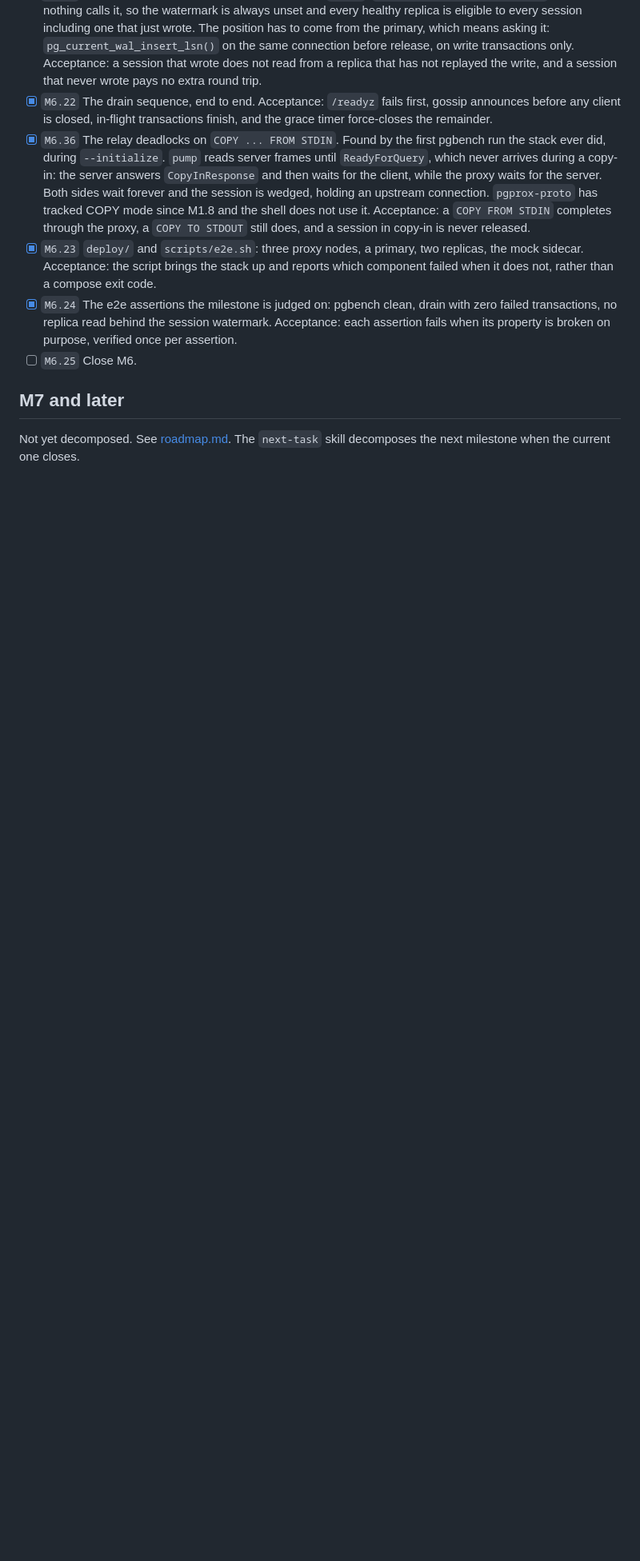
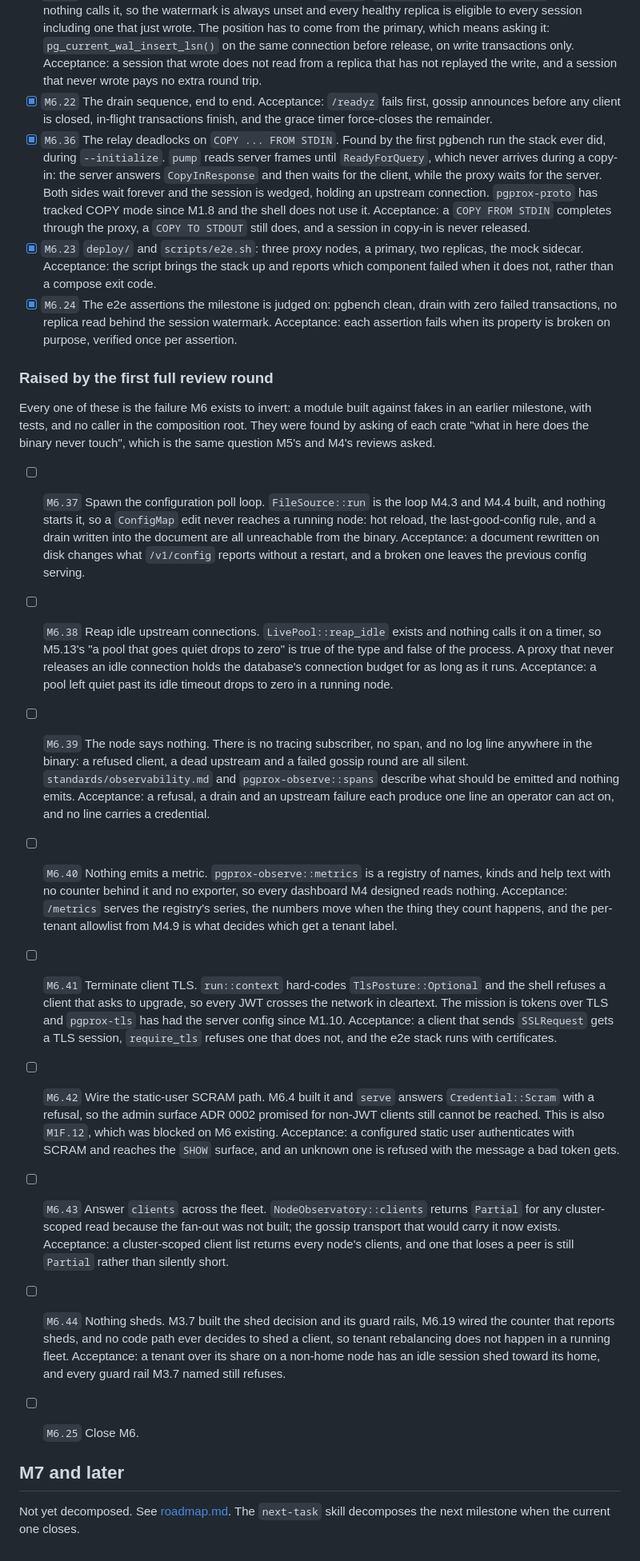
Before and after one commit to huyz0/pgprox, a Markdown page: product/backlog.md, the part around the change. Shown at 80% size. Drawn GitHub-style; blank space fills up the shorter version.

Commit message:
M6.25: the first review round, and eight things it found
Not closing yet. The round asked of every crate what the binary never touches,
which is the question M5's and M4's reviews asked, and got eight answers: the
config poll loop is never started, idle upstream connections are never reaped,
nothing logs, nothing emits a metric, client TLS is never terminated, the
SCRAM path is refused at the door, the client fan-out was never built, and
nothing sheds.

Every one is the failure this milestone exists to invert: a module with tests,
a fake, and no caller. Finding eight of them after the e2e assertions pass is
the useful part, because the assertions passing is what would otherwise have
ended the milestone.

Co-Authored-By: Claude Opus 5 <noreply@anthropic.com>

```diff
--- a/product/backlog.md
+++ b/product/backlog.md
@@ -960,6 +960,59 @@ rule already allows `pgprox-proto`.
   drain with zero failed transactions, no replica read behind the session
   watermark. Acceptance: each assertion fails when its property is broken on
   purpose, verified once per assertion.
+### Raised by the first full review round
+
+Every one of these is the failure M6 exists to invert: a module built against
+fakes in an earlier milestone, with tests, and no caller in the composition
+root. They were found by asking of each crate "what in here does the binary
+never touch", which is the same question M5's and M4's reviews asked.
+
+- [ ] `M6.37` Spawn the configuration poll loop. `FileSource::run` is the
+  loop M4.3 and M4.4 built, and nothing starts it, so a `ConfigMap` edit never
+  reaches a running node: hot reload, the last-good-config rule, and a drain
+  written into the document are all unreachable from the binary. Acceptance: a
+  document rewritten on disk changes what `/v1/config` reports without a
+  restart, and a broken one leaves the previous config serving.
+- [ ] `M6.38` Reap idle upstream connections. `LivePool::reap_idle` exists and
+  nothing calls it on a timer, so M5.13's "a pool that goes quiet drops to
+  zero" is true of the type and false of the process. A proxy that never
+  releases an idle connection holds the database's connection budget for as
+  long as it runs. Acceptance: a pool left quiet past its idle timeout drops to
+  zero in a running node.
+- [ ] `M6.39` The node says nothing. There is no tracing subscriber, no span,
+  and no log line anywhere in the binary: a refused client, a dead upstream and
+  a failed gossip round are all silent. `standards/observability.md` and
+  `pgprox-observe::spans` describe what should be emitted and nothing emits.
+  Acceptance: a refusal, a drain and an upstream failure each produce one line
+  an operator can act on, and no line carries a credential.
+- [ ] `M6.40` Nothing emits a metric. `pgprox-observe::metrics` is a registry
+  of names, kinds and help text with no counter behind it and no exporter, so
+  every dashboard M4 designed reads nothing. Acceptance: `/metrics` serves the
+  registry's series, the numbers move when the thing they count happens, and
+  the per-tenant allowlist from M4.9 is what decides which get a tenant label.
+- [ ] `M6.41` Terminate client TLS. `run::context` hard-codes
+  `TlsPosture::Optional` and the shell refuses a client that asks to upgrade,
+  so every JWT crosses the network in cleartext. The mission is tokens over
+  TLS and `pgprox-tls` has had the server config since M1.10. Acceptance: a
+  client that sends `SSLRequest` gets a TLS session, `require_tls` refuses one
+  that does not, and the e2e stack runs with certificates.
+- [ ] `M6.42` Wire the static-user SCRAM path. M6.4 built it and `serve`
+  answers `Credential::Scram` with a refusal, so the admin surface ADR 0002
+  promised for non-JWT clients still cannot be reached. This is also `M1F.12`,
+  which was blocked on M6 existing. Acceptance: a configured static user
+  authenticates with SCRAM and reaches the `SHOW` surface, and an unknown one
+  is refused with the message a bad token gets.
+- [ ] `M6.43` Answer `clients` across the fleet. `NodeObservatory::clients`
+  returns `Partial` for any cluster-scoped read because the fan-out was not
+  built; the gossip transport that would carry it now exists. Acceptance: a
+  cluster-scoped client list returns every node's clients, and one that loses a
+  peer is still `Partial` rather than silently short.
+- [ ] `M6.44` Nothing sheds. M3.7 built the shed decision and its guard rails,
+  M6.19 wired the counter that reports sheds, and no code path ever decides to
+  shed a client, so tenant rebalancing does not happen in a running fleet.
+  Acceptance: a tenant over its share on a non-home node has an idle session
+  shed toward its home, and every guard rail M3.7 named still refuses.
+
 - [ ] `M6.25` Close M6.
 
 ## M7 and later
```
